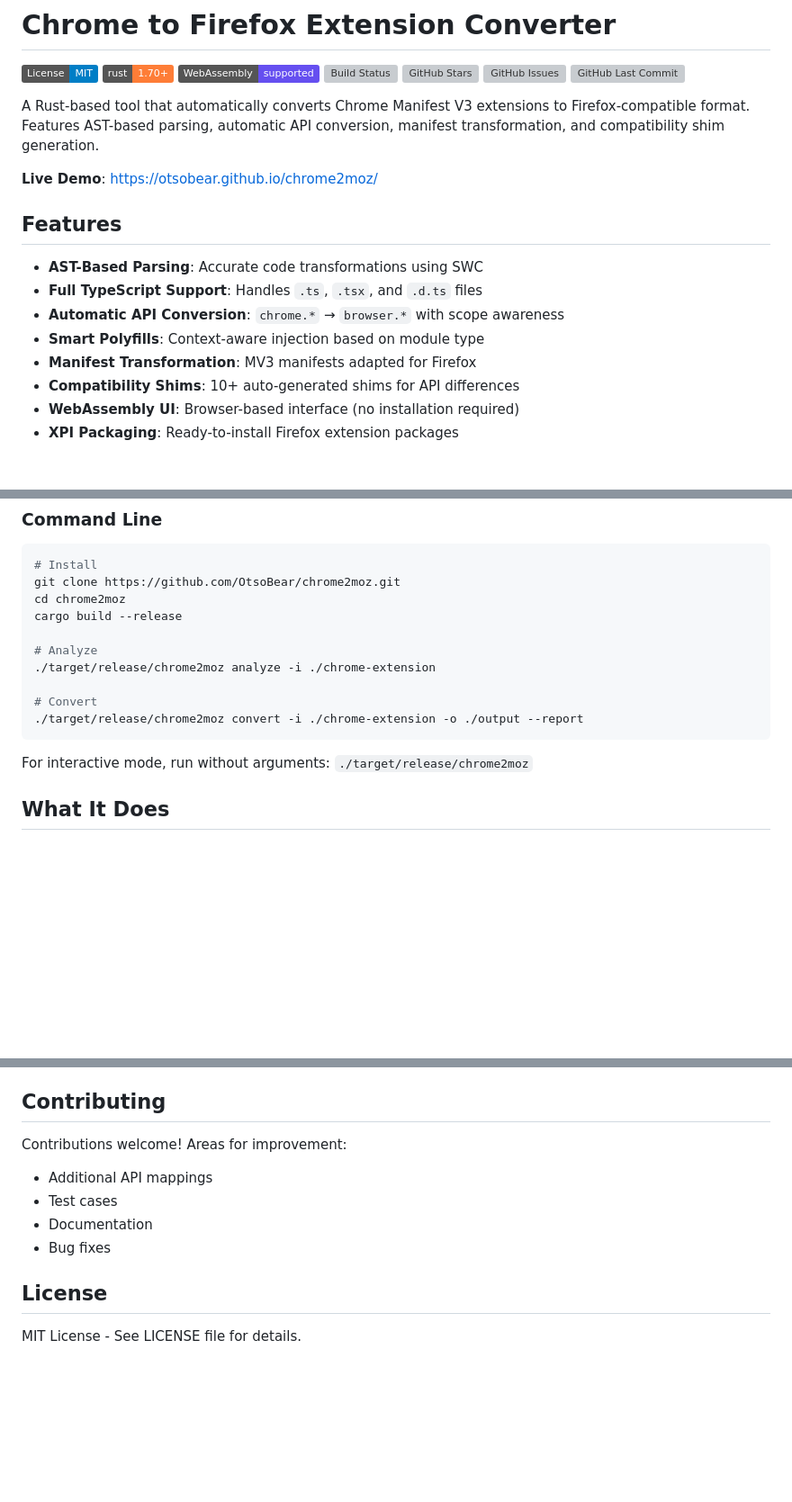
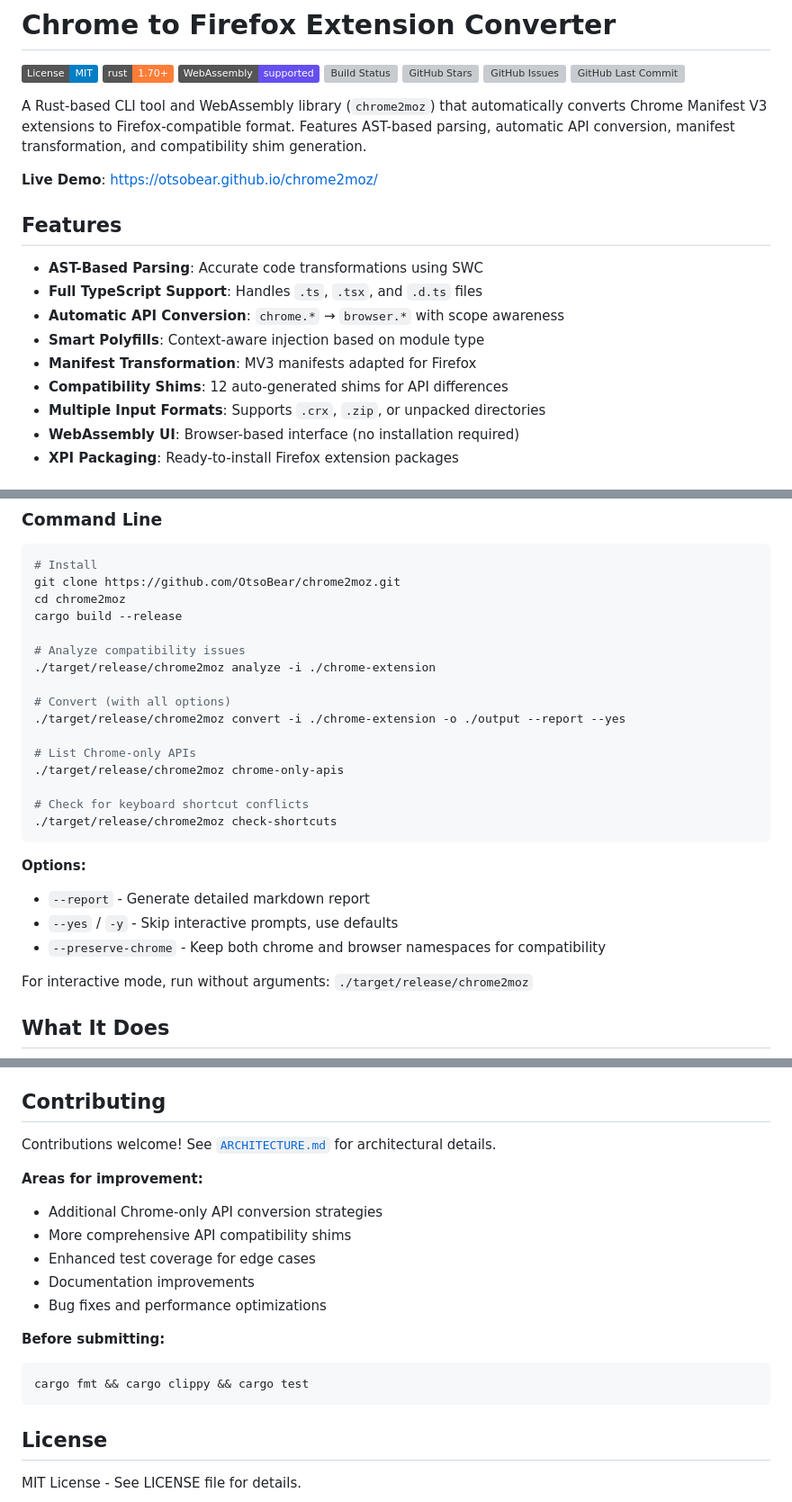
Before and after one commit to OtsoBear/chrome2moz, a Markdown page: README.md, 3 parts joined by grey strips. Shown at 90% size. Drawn GitHub-style; badges without logos; blank space fills up the shorter version; grey boxes are pictures that could not be loaded.

````diff
--- a/README.md
+++ b/README.md
@@ -8,7 +8,7 @@
 [![GitHub Issues](https://img.shields.io/github/issues/OtsoBear/chrome2moz)](https://github.com/OtsoBear/chrome2moz/issues)
 [![GitHub Last Commit](https://img.shields.io/github/last-commit/OtsoBear/chrome2moz)](https://github.com/OtsoBear/chrome2moz/commits/main)
 
-A Rust-based tool that automatically converts Chrome Manifest V3 extensions to Firefox-compatible format. Features AST-based parsing, automatic API conversion, manifest transformation, and compatibility shim generation.
+A Rust-based CLI tool and WebAssembly library (`chrome2moz`) that automatically converts Chrome Manifest V3 extensions to Firefox-compatible format. Features AST-based parsing, automatic API conversion, manifest transformation, and compatibility shim generation.
 
 **Live Demo**: [https://otsobear.github.io/chrome2moz/](https://otsobear.github.io/chrome2moz/)
 
@@ -19,7 +19,8 @@ A Rust-based tool that automatically converts Chrome Manifest V3 extensions to F
 - **Automatic API Conversion**: `chrome.*` → `browser.*` with scope awareness
 - **Smart Polyfills**: Context-aware injection based on module type
 - **Manifest Transformation**: MV3 manifests adapted for Firefox
-- **Compatibility Shims**: 10+ auto-generated shims for API differences
+- **Compatibility Shims**: 12 auto-generated shims for API differences
+- **Multiple Input Formats**: Supports `.crx`, `.zip`, or unpacked directories
 - **WebAssembly UI**: Browser-based interface (no installation required)
 - **XPI Packaging**: Ready-to-install Firefox extension packages
 
@@ -45,12 +46,23 @@ git clone https://github.com/OtsoBear/chrome2moz.git
 cd chrome2moz
 cargo build --release
 
-# Analyze
+# Analyze compatibility issues
 ./target/release/chrome2moz analyze -i ./chrome-extension
 
-# Convert
-./target/release/chrome2moz convert -i ./chrome-extension -o ./output --report
+# Convert (with all options)
+./target/release/chrome2moz convert -i ./chrome-extension -o ./output --report --yes
+
+# List Chrome-only APIs
+./target/release/chrome2moz chrome-only-apis
+
+# Check for keyboard shortcut conflicts
+./target/release/chrome2moz check-shortcuts
 ```
+
+**Options:**
+- `--report` - Generate detailed markdown report
+- `--yes` / `-y` - Skip interactive prompts, use defaults
+- `--preserve-chrome` - Keep both chrome and browser namespaces for compatibility
 
 For interactive mode, run without arguments: `./target/release/chrome2moz`
 
@@ -118,11 +153,19 @@ See [`ARCHITECTURE.md`](ARCHITECTURE.md) for technical details.
 
 ## Contributing
 
-Contributions welcome! Areas for improvement:
-- Additional API mappings
-- Test cases
-- Documentation
-- Bug fixes
+Contributions welcome! See [`ARCHITECTURE.md`](ARCHITECTURE.md) for architectural details.
+
+**Areas for improvement:**
+- Additional Chrome-only API conversion strategies
+- More comprehensive API compatibility shims
+- Enhanced test coverage for edge cases
+- Documentation improvements
+- Bug fixes and performance optimizations
+
+**Before submitting:**
+```bash
+cargo fmt && cargo clippy && cargo test
+```
 
 ## License
 
````
Also changed, not shown: other parts of README.md (+43 -20 lines).
